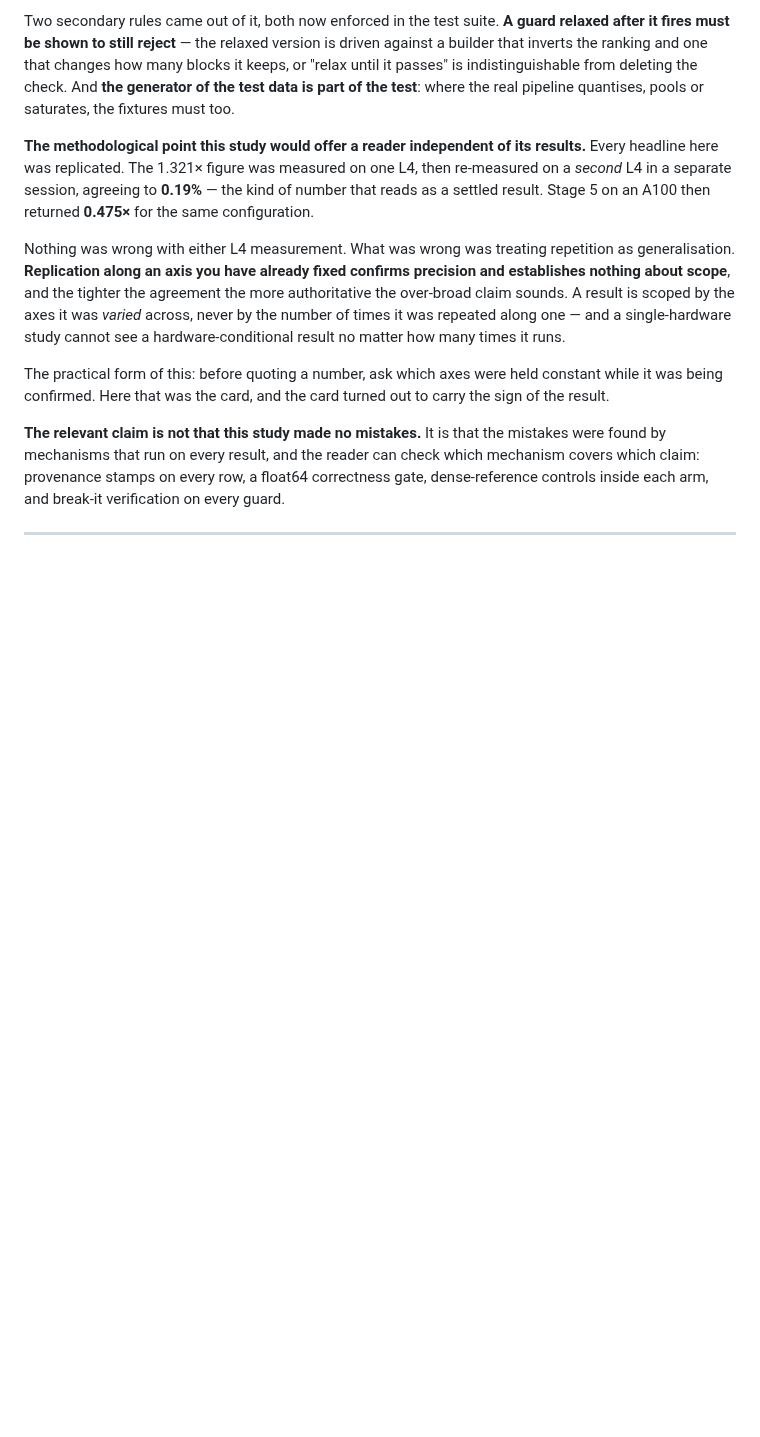
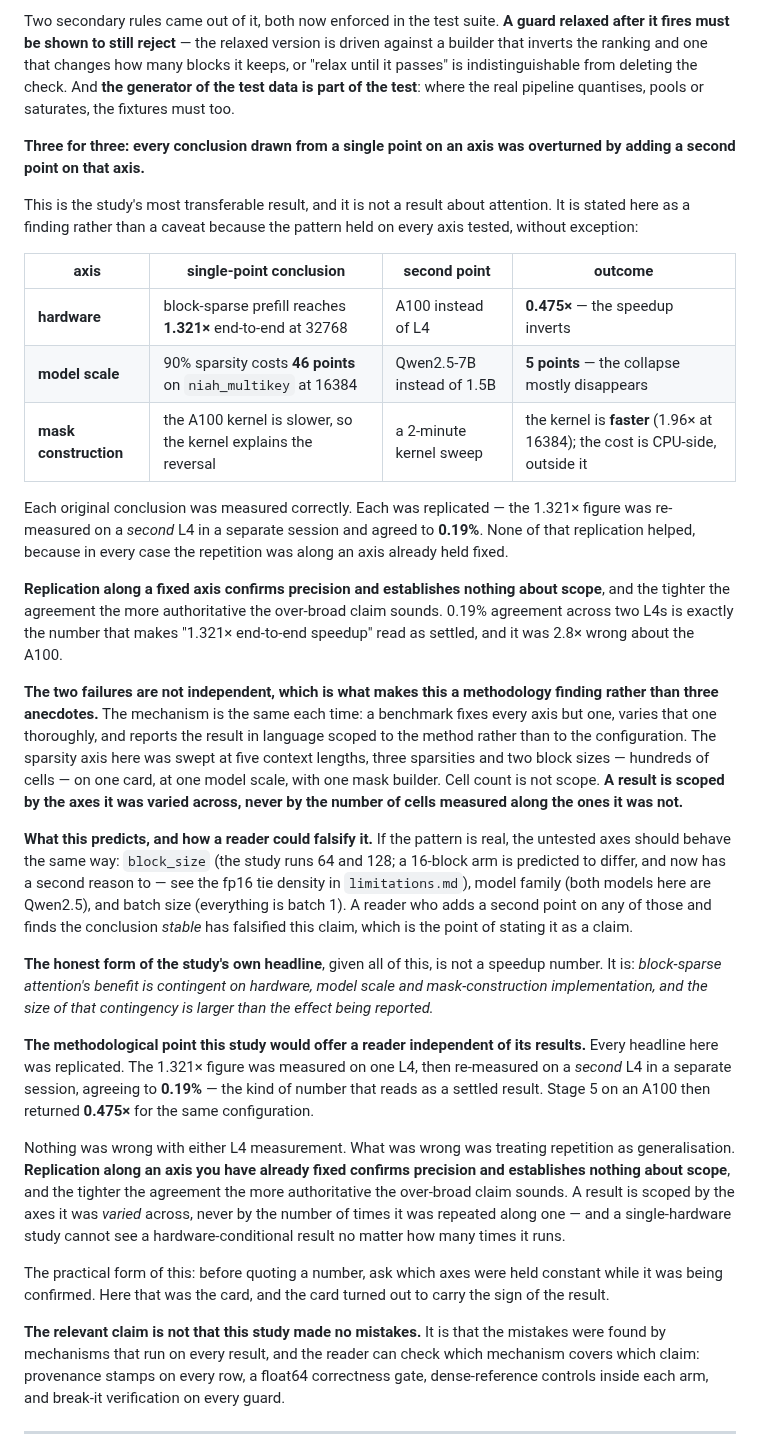
Before and after one commit to mehul24d/attnbench-research, a Markdown page: docs/writeup_input.md, the part around the change. GitHub-like rendering; blank space fills up the shorter version.

Commit message:
Writeup: state the single-axis finding as its own result
Three for three. Every conclusion this study drew from a single point on an
axis was overturned by adding a second point on that axis: hardware (1.321x
-> 0.475x), model scale (46-point collapse -> 5), and mask construction (the
kernel blamed for the reversal is in fact 1.96x faster; the cost is CPU-side).

Stated as a finding rather than a caveat because it held without exception,
and because it is more transferable than any individual number here.

The load-bearing observation is that replication did not help. The 1.321x
figure was re-measured on a second L4 and agreed to 0.19% -- which is exactly
the agreement that makes a claim read as settled, and it was 2.8x wrong about
the A100. Repetition along a fixed axis confirms precision, not scope, and
cell count is not scope either: hundreds of cells were swept on one card, at
one model scale, with one mask builder.

Includes what the claim predicts for the untested axes (block_size, model
family, batch size) so a reader can falsify it by adding a second point and
finding the conclusion stable.

Co-Authored-By: Claude Opus 5 <noreply@anthropic.com>

```diff
--- a/docs/writeup_input.md
+++ b/docs/writeup_input.md
@@ -222,6 +222,53 @@ changes how many blocks it keeps, or "relax until it passes" is
 indistinguishable from deleting the check. And **the generator of the test
 data is part of the test**: where the real pipeline quantises, pools or
 saturates, the fixtures must too.
+
+**Three for three: every conclusion drawn from a single point on an axis was
+overturned by adding a second point on that axis.**
+
+This is the study's most transferable result, and it is not a result about
+attention. It is stated here as a finding rather than a caveat because the
+pattern held on every axis tested, without exception:
+
+| axis | single-point conclusion | second point | outcome |
+|---|---|---|---|
+| **hardware** | block-sparse prefill reaches **1.321×** end-to-end at 32768 | A100 instead of L4 | **0.475×** — the speedup inverts |
+| **model scale** | 90% sparsity costs **46 points** on `niah_multikey` at 16384 | Qwen2.5-7B instead of 1.5B | **5 points** — the collapse mostly disappears |
+| **mask construction** | the A100 kernel is slower, so the kernel explains the reversal | a 2-minute kernel sweep | the kernel is **faster** (1.96× at 16384); the cost is CPU-side, outside it |
+
+Each original conclusion was measured correctly. Each was replicated — the
+1.321× figure was re-measured on a *second* L4 in a separate session and
+agreed to **0.19%**. None of that replication helped, because in every case
+the repetition was along an axis already held fixed.
+
+**Replication along a fixed axis confirms precision and establishes nothing
+about scope**, and the tighter the agreement the more authoritative the
+over-broad claim sounds. 0.19% agreement across two L4s is exactly the number
+that makes "1.321× end-to-end speedup" read as settled, and it was 2.8× wrong
+about the A100.
+
+**The two failures are not independent, which is what makes this a
+methodology finding rather than three anecdotes.** The mechanism is the same
+each time: a benchmark fixes every axis but one, varies that one thoroughly,
+and reports the result in language scoped to the method rather than to the
+configuration. The sparsity axis here was swept at five context lengths, three
+sparsities and two block sizes — hundreds of cells — on one card, at one model
+scale, with one mask builder. Cell count is not scope. **A result is scoped by
+the axes it was varied across, never by the number of cells measured along the
+ones it was not.**
+
+**What this predicts, and how a reader could falsify it.** If the pattern is
+real, the untested axes should behave the same way: `block_size` (the study
+runs 64 and 128; a 16-block arm is predicted to differ, and now has a second
+reason to — see the fp16 tie density in `limitations.md`), model family (both
+models here are Qwen2.5), and batch size (everything is batch 1). A reader who
+adds a second point on any of those and finds the conclusion *stable* has
+falsified this claim, which is the point of stating it as a claim.
+
+**The honest form of the study's own headline**, given all of this, is not a
+speedup number. It is: *block-sparse attention's benefit is contingent on
+hardware, model scale and mask-construction implementation, and the size of
+that contingency is larger than the effect being reported.*
 
 **The methodological point this study would offer a reader independent of its
 results.** Every headline here was replicated. The 1.321× figure was measured
```
